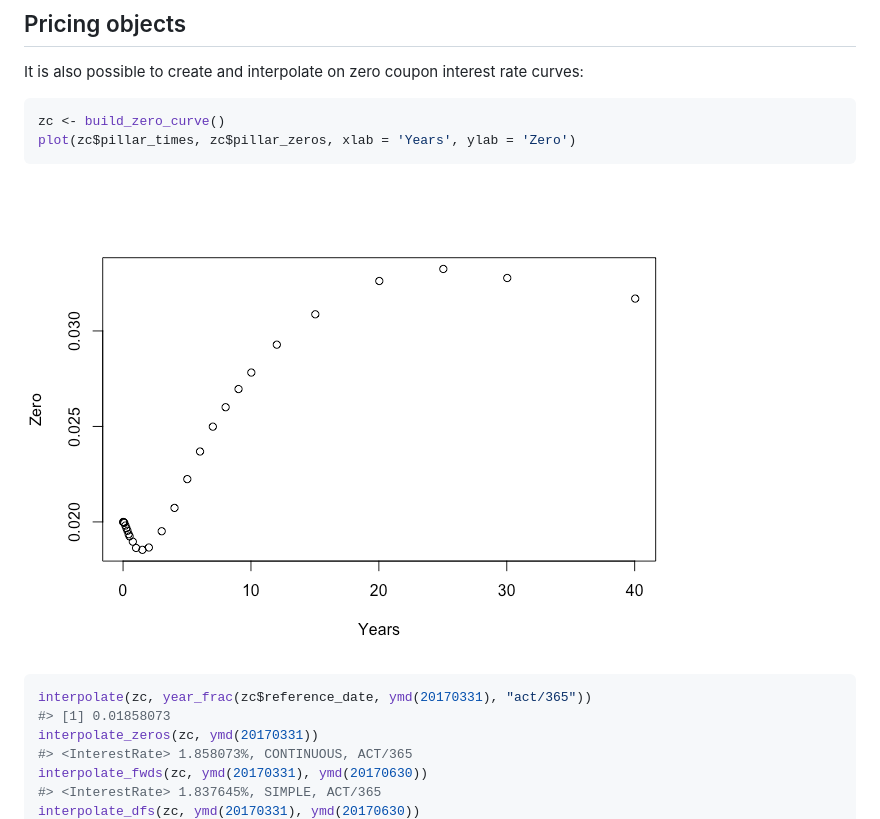
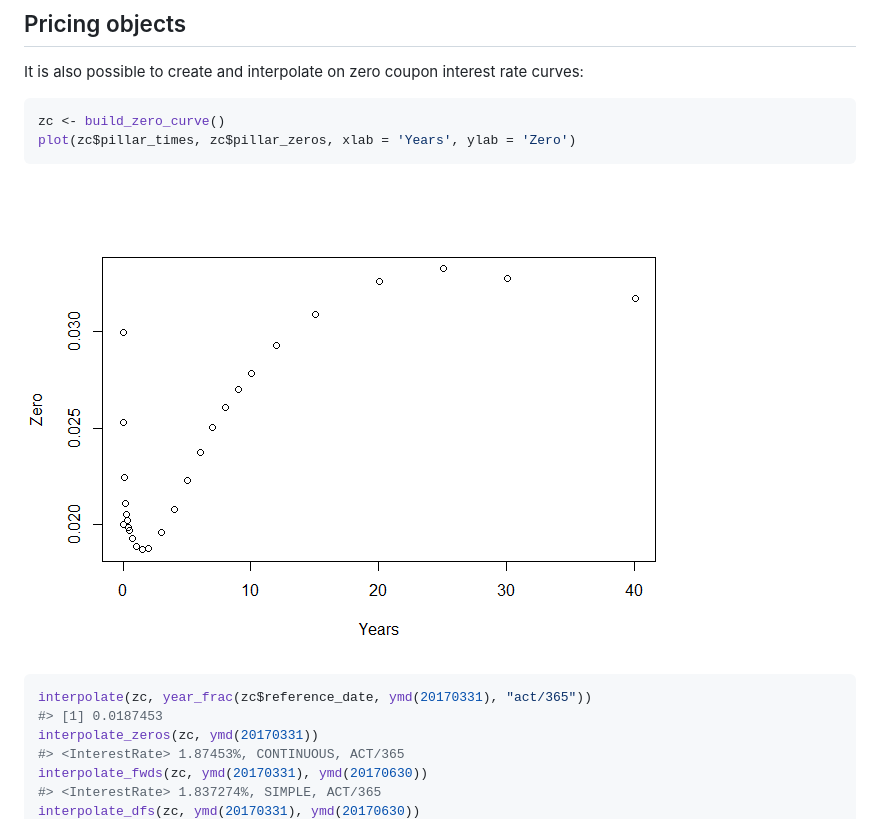
Before and after one commit to imanuelcostigan/fmbasics, a Markdown page: README.md, the part around the change printed below. GitHub-like rendering; pictures changed too: inst/README-unnamed-chunk-7-1.png.

Commit message:
readme fix test

````diff
--- a/README.md
+++ b/README.md
@@ -96,9 +96,9 @@ plot(zc$pillar_times, zc$pillar_zeros, xlab = 'Years', ylab = 'Zero')
 
 ``` r
 interpolate(zc, year_frac(zc$reference_date, ymd(20170331), "act/365"))
-#> [1] 0.01858073
+#> [1] 0.0187453
 interpolate_zeros(zc, ymd(20170331))
-#> <InterestRate> 1.858073%, CONTINUOUS, ACT/365
+#> <InterestRate> 1.87453%, CONTINUOUS, ACT/365
 interpolate_fwds(zc, ymd(20170331), ymd(20170630))
-#> <InterestRate> 1.837645%, SIMPLE, ACT/365
+#> <InterestRate> 1.837274%, SIMPLE, ACT/365
 interpolate_dfs(zc, ymd(20170331), ymd(20170630))
````
Also changed, not shown: other parts of README.md (+7 -8 lines), 1 other file.
